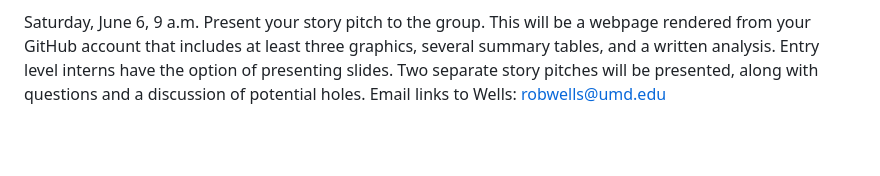
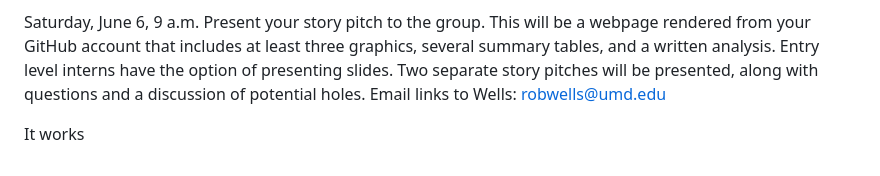
Before and after one commit to djnf-data-2026/katelynn-winebrenner, a Markdown page: README.md, the part around the change. Rendered like a GitHub page; blank space fills up the shorter version.

```diff
--- a/README.md
+++ b/README.md
@@ -45,3 +45,6 @@ Monday, June 1, 11:59 p.m. Draft a story pitch memo. A minimum of 400 words, bui
 Wednesday, June 3, 11:59 p.m. Second draft of story pitch memos due. A minimum of 600 words, this will build on Monday’s work. It will include at least one graphic, building on the Tuesday graphics workshop, and some summary data analysis, building on the data workshops since Sunday. This pitch should include summary tables, basic analysis, questions, and a discussion of potential holes. The best pitches will cover two topics and have a rendered page from your GitHub account. Submit as an R Markdown document, providing a link to your GitHub account. Email links to Wells: robwells@umd.edu
 
 Saturday, June 6, 9 a.m. Present your story pitch to the group. This will be a webpage rendered from your GitHub account that includes at least three graphics, several summary tables, and a written analysis. Entry level interns have the option of presenting slides. Two separate story pitches will be presented, along with questions and a discussion of potential holes. Email links to Wells: robwells@umd.edu
+
+
+It works
```
